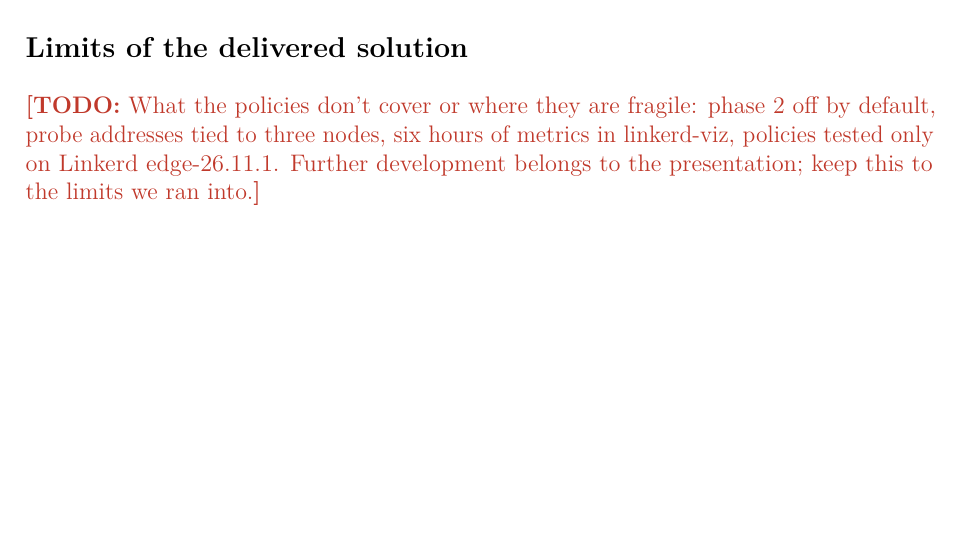
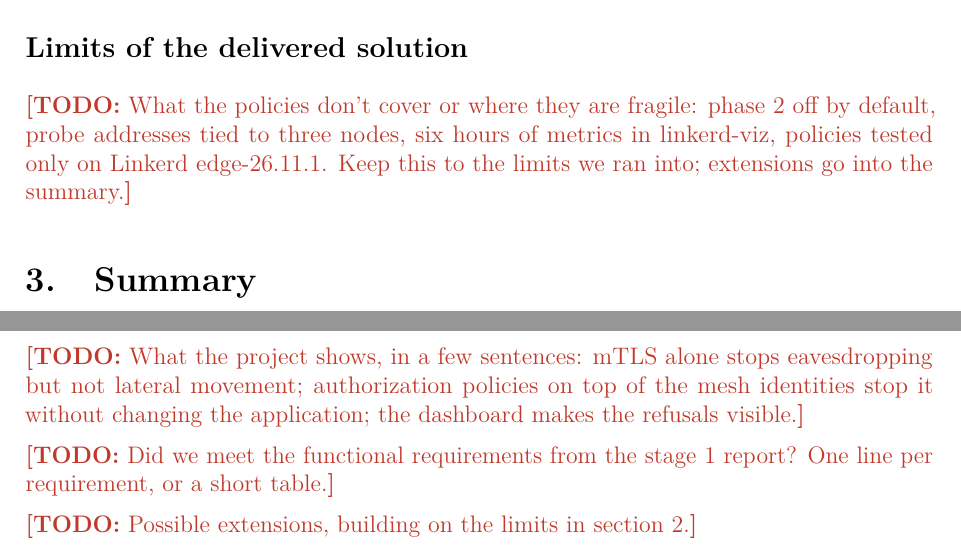
Before and after one commit to Mxkyp/selected-network-issues, a LaTeX document (stage3/report.tex): part of page 7 of 7 before the commit and two parts of pages 7 and 8 of 8 after it, the two joined at a grey line, cut so that both start at the same text, the shorter picture padded with empty space. Compiled offline with pdfLaTeX.

Commit message:
restored the summary section in the stage 3 report (#14)

```diff
--- a/stage3/report.tex
+++ b/stage3/report.tex
@@ -323,7 +323,20 @@
 
 \todo{What the policies don't cover or where they are fragile: phase 2 off by
 default, probe addresses tied to three nodes, six hours of metrics in
-linkerd-viz, policies tested only on Linkerd edge-26.11.1. Further development
-belongs to the presentation; keep this to the limits we ran into.}
+linkerd-viz, policies tested only on Linkerd edge-26.11.1. Keep this to the
+limits we ran into; extensions go into the summary.}
+
+% ---------------------------------------------------------------- 3
+\section{Summary}
+
+\todo{What the project shows, in a few sentences: mTLS alone stops
+eavesdropping but not lateral movement; authorization policies on top of the
+mesh identities stop it without changing the application; the dashboard makes
+the refusals visible.}
+
+\todo{Did we meet the functional requirements from the stage 1 report? One
+line per requirement, or a short table.}
+
+\todo{Possible extensions, building on the limits in section 2.}
 
 \end{document}
```
